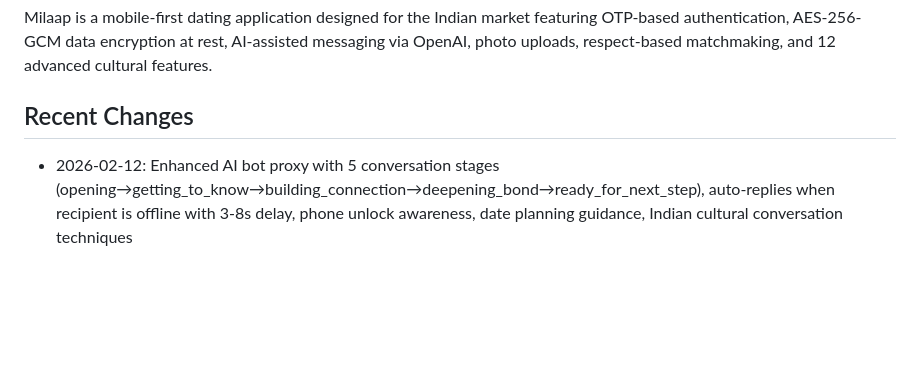
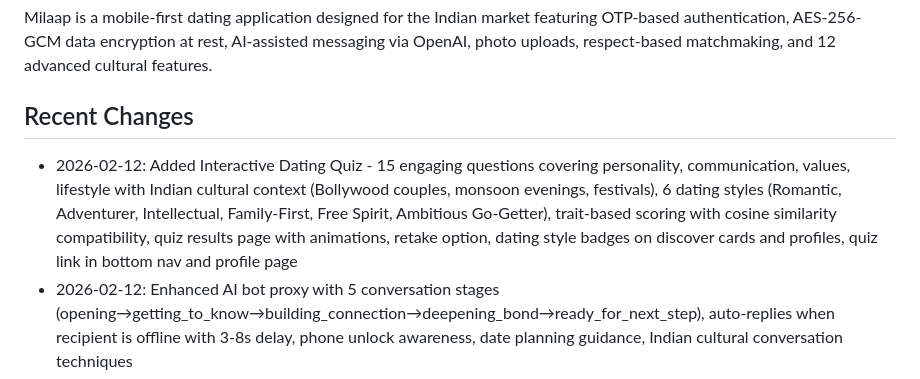
Before and after one commit to sachienbansode/secure-dating-app-milaap, a Markdown page: replit.md, the part around the change. GitHub-like rendering; blank space fills up the shorter version.

Commit message:
Add an interactive dating quiz to the application
Add interactive dating quiz with 15 questions, 6 dating styles, and compatibility scoring. Includes retake option, dating style badges on profiles, and quiz link in bottom navigation and profile page.

Replit-Commit-Author: Agent
Replit-Commit-Session-Id: 30080ecb-c450-4bc5-98b7-ca05f9d16cb6
Replit-Commit-Checkpoint-Type: full_checkpoint
Replit-Commit-Event-Id: bd16f338-4cc1-4922-8a46-ace45973c539
Replit-Commit-Screenshot-Url: https://storage.googleapis.com/screenshot-production-us-central1/365044fa-19d2-4d60-ad85-9028ec3a532b/30080ecb-c450-4bc5-98b7-ca05f9d16cb6/NDhW6oj
Replit-Helium-Checkpoint-Created: true

```diff
--- a/replit.md
+++ b/replit.md
@@ -4,6 +4,7 @@
 Milaap is a mobile-first dating application designed for the Indian market featuring OTP-based authentication, AES-256-GCM data encryption at rest, AI-assisted messaging via OpenAI, photo uploads, respect-based matchmaking, and 12 advanced cultural features.
 
 ## Recent Changes
+- 2026-02-12: Added Interactive Dating Quiz - 15 engaging questions covering personality, communication, values, lifestyle with Indian cultural context (Bollywood couples, monsoon evenings, festivals), 6 dating styles (Romantic, Adventurer, Intellectual, Family-First, Free Spirit, Ambitious Go-Getter), trait-based scoring with cosine similarity compatibility, quiz results page with animations, retake option, dating style badges on discover cards and profiles, quiz link in bottom nav and profile page
 - 2026-02-12: Enhanced AI bot proxy with 5 conversation stages (opening→getting_to_know→building_connection→deepening_bond→ready_for_next_step), auto-replies when recipient is offline with 3-8s delay, phone unlock awareness, date planning guidance, Indian cultural conversation techniques
 - 2026-02-12: Added 4-tier membership system (Basic/Silver/Gold/Platinum) with pricing, expiry, feature gating, and revenue tracking
 - 2026-02-12: Added Google AdSense integration with admin-configurable ad frequency, placement, and per-membership ad toggle
```
